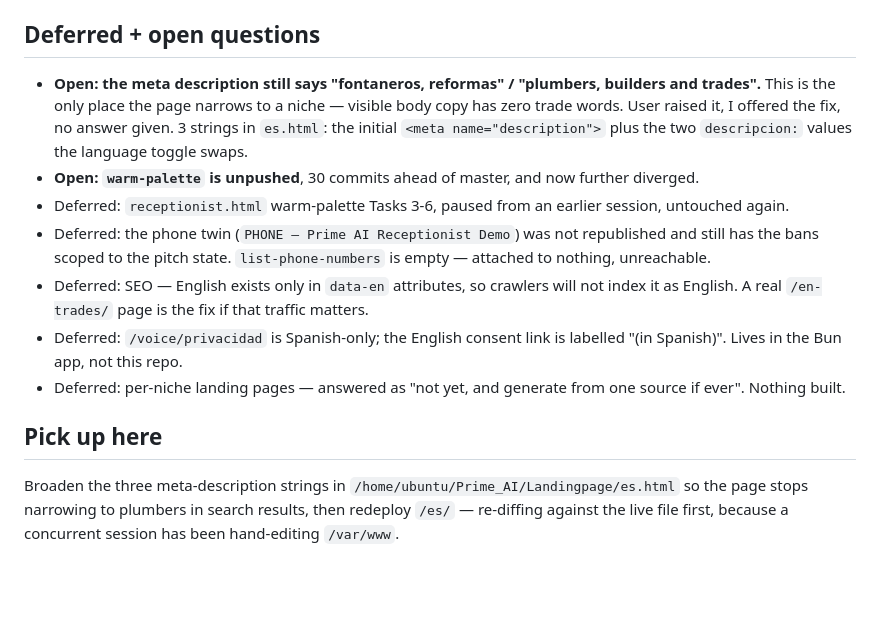
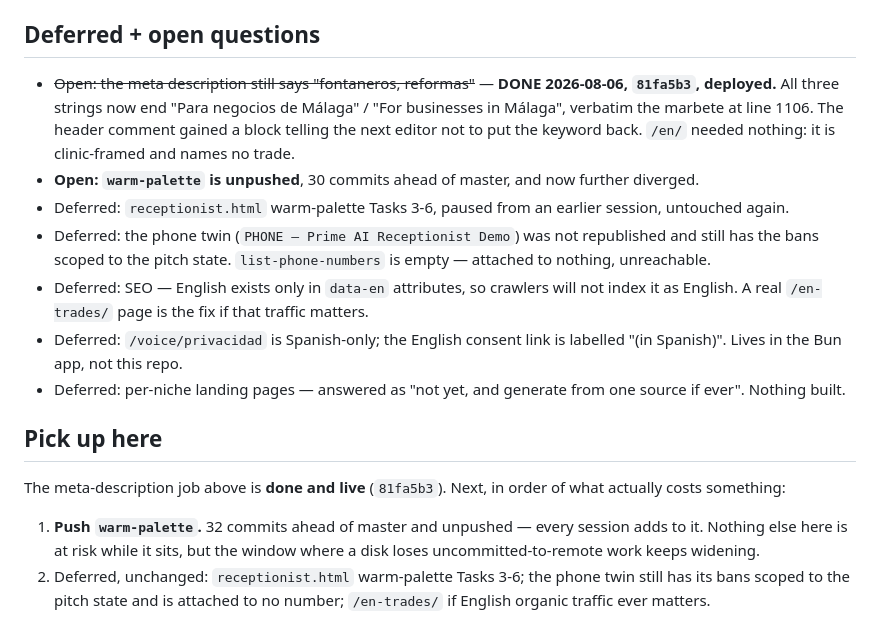
Before and after one commit to bobby767/prime-ai-landing, a Markdown page: SESSION-HANDOFF.md, the part around the change. Rendered like a GitHub page; blank space fills up the shorter version.

Commit message:
Handoff: meta description broadened and deployed
Co-Authored-By: Claude Opus 5 <noreply@anthropic.com>

```diff
--- a/SESSION-HANDOFF.md
+++ b/SESSION-HANDOFF.md
@@ -112,11 +112,11 @@ seconds later, so the page may not claim what the call must refuse to repeat.
   (and `en-index.html.bak-20260806-032801` → `/var/www/prime-ai/en/index.html`).
 
 ## Deferred + open questions
-- **Open: the meta description still says "fontaneros, reformas" / "plumbers,
-  builders and trades".** This is the only place the page narrows to a niche —
-  visible body copy has zero trade words. User raised it, I offered the fix, no
-  answer given. 3 strings in `es.html`: the initial `<meta name="description">`
-  plus the two `descripcion:` values the language toggle swaps.
+- ~~Open: the meta description still says "fontaneros, reformas"~~ — **DONE
+  2026-08-06, `81fa5b3`, deployed.** All three strings now end "Para negocios de
+  Málaga" / "For businesses in Málaga", verbatim the marbete at line 1106. The
+  header comment gained a block telling the next editor not to put the keyword
+  back. `/en/` needed nothing: it is clinic-framed and names no trade.
 - **Open: `warm-palette` is unpushed**, 30 commits ahead of master, and now
   further diverged.
 - Deferred: `receptionist.html` warm-palette Tasks 3-6, paused from an earlier
@@ -133,7 +133,12 @@ seconds later, so the page may not claim what the call must refuse to repeat.
   source if ever". Nothing built.
 
 ## Pick up here
-Broaden the three meta-description strings in
-`/home/ubuntu/Prime_AI/Landingpage/es.html` so the page stops narrowing to
-plumbers in search results, then redeploy `/es/` — re-diffing against the live
-file first, because a concurrent session has been hand-editing `/var/www`.
+The meta-description job above is **done and live** (`81fa5b3`). Next, in order
+of what actually costs something:
+
+1. **Push `warm-palette`.** 32 commits ahead of master and unpushed — every
+   session adds to it. Nothing else here is at risk while it sits, but the
+   window where a disk loses uncommitted-to-remote work keeps widening.
+2. Deferred, unchanged: `receptionist.html` warm-palette Tasks 3-6; the phone
+   twin still has its bans scoped to the pitch state and is attached to no
+   number; `/en-trades/` if English organic traffic ever matters.
```
